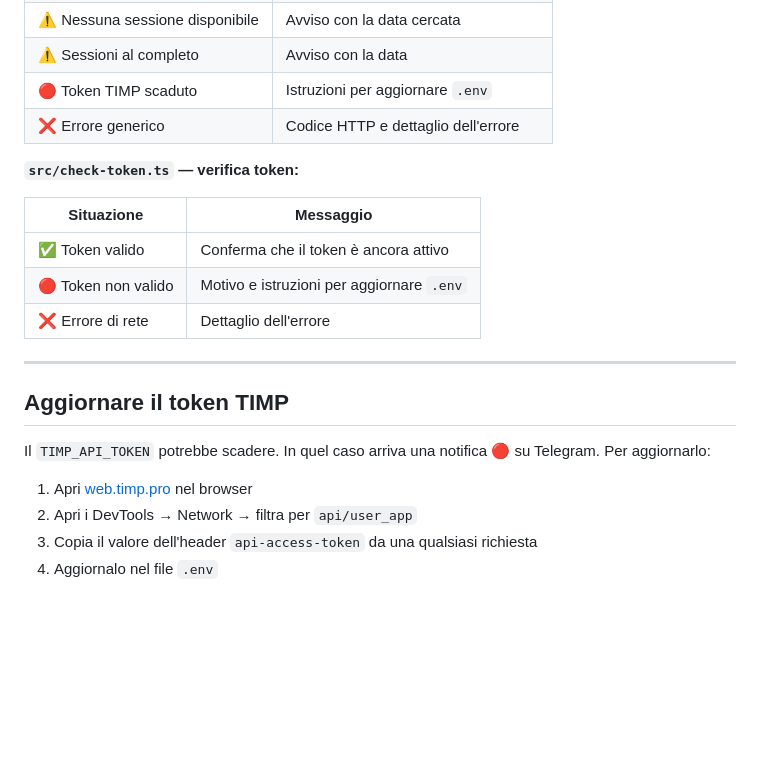
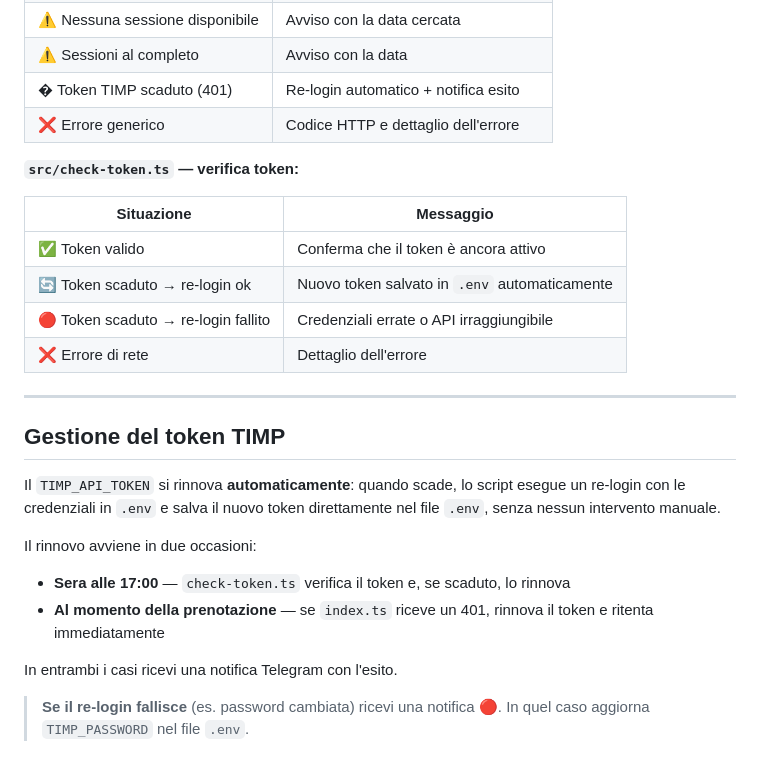
Before and after one commit to LucaGambaro/ETHOS.Auto.prenotazione, a Markdown page: README.md, the part around the change. Drawn GitHub-style; blank space fills up the shorter version.

Commit message:
update readme
Co-authored-by: Copilot <copilot@github.com>

```diff
--- a/README.md
+++ b/README.md
@@ -156,24 +156,29 @@ Lo script invia un messaggio Telegram in tutti questi casi:
 | ℹ️ Già prenotato                | Avviso con data e orario                 |
 | ⚠️ Nessuna sessione disponibile | Avviso con la data cercata               |
 | ⚠️ Sessioni al completo         | Avviso con la data                       |
-| 🔴 Token TIMP scaduto           | Istruzioni per aggiornare `.env`         |
+| � Token TIMP scaduto (401)      | Re-login automatico + notifica esito     |
 | ❌ Errore generico              | Codice HTTP e dettaglio dell'errore      |
 
 **`src/check-token.ts` — verifica token:**
 
-| Situazione          | Messaggio                                 |
-| ------------------- | ----------------------------------------- |
-| ✅ Token valido     | Conferma che il token è ancora attivo     |
-| 🔴 Token non valido | Motivo e istruzioni per aggiornare `.env` |
-| ❌ Errore di rete   | Dettaglio dell'errore                     |
+| Situazione                          | Messaggio                                     |
+| ----------------------------------- | --------------------------------------------- |
+| ✅ Token valido                     | Conferma che il token è ancora attivo         |
+| 🔄 Token scaduto → re-login ok      | Nuovo token salvato in `.env` automaticamente |
+| 🔴 Token scaduto → re-login fallito | Credenziali errate o API irraggiungibile      |
+| ❌ Errore di rete                   | Dettaglio dell'errore                         |
 
 ---
 
-## Aggiornare il token TIMP
+## Gestione del token TIMP
 
-Il `TIMP_API_TOKEN` potrebbe scadere. In quel caso arriva una notifica 🔴 su Telegram. Per aggiornarlo:
+Il `TIMP_API_TOKEN` si rinnova **automaticamente**: quando scade, lo script esegue un re-login con le credenziali in `.env` e salva il nuovo token direttamente nel file `.env`, senza nessun intervento manuale.
 
-1. Apri [web.timp.pro](https://web.timp.pro) nel browser
-2. Apri i DevTools → Network → filtra per `api/user_app`
-3. Copia il valore dell'header `api-access-token` da una qualsiasi richiesta
-4. Aggiornalo nel file `.env`
+Il rinnovo avviene in due occasioni:
+
+- **Sera alle 17:00** — `check-token.ts` verifica il token e, se scaduto, lo rinnova
+- **Al momento della prenotazione** — se `index.ts` riceve un 401, rinnova il token e ritenta immediatamente
+
+In entrambi i casi ricevi una notifica Telegram con l'esito.
+
+> **Se il re-login fallisce** (es. password cambiata) ricevi una notifica 🔴. In quel caso aggiorna `TIMP_PASSWORD` nel file `.env`.
```
